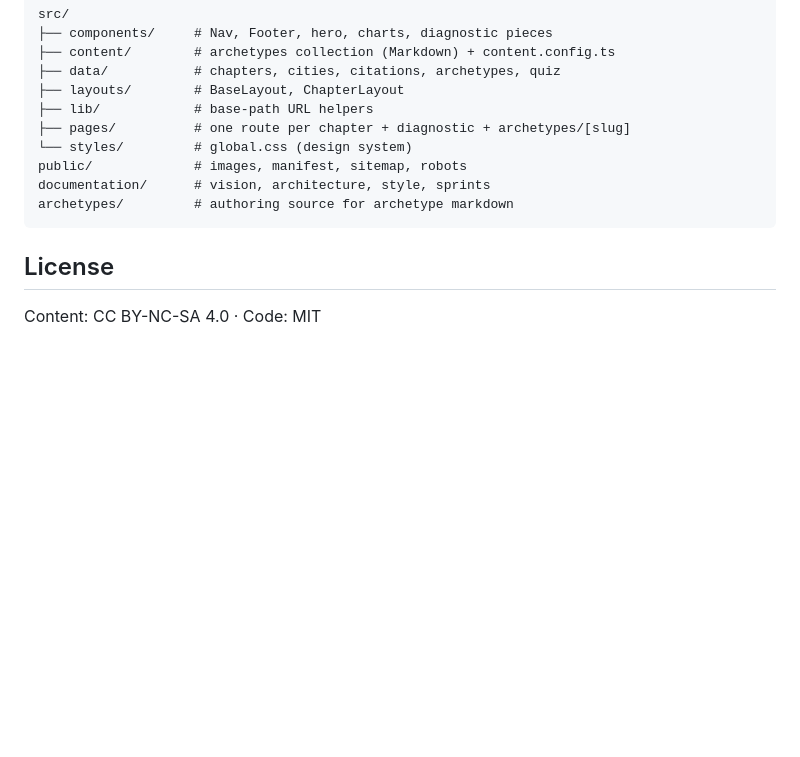
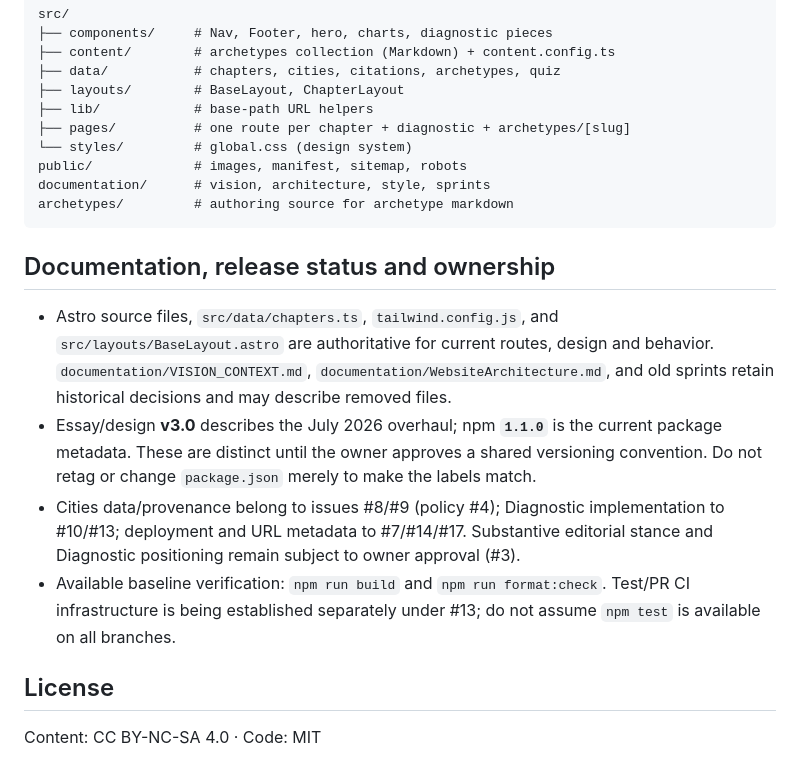
Before and after one commit to BenWassa/faust, a Markdown page: README.md, the part around one of its changes. Rendered like a GitHub page; blank space fills up the shorter version.

````diff
--- a/README.md
+++ b/README.md
@@ -82,6 +85,13 @@ documentation/      # vision, architecture, style, sprints
 archetypes/         # authoring source for archetype markdown
 ```
 
+## Documentation, release status and ownership
+
+- Astro source files, `src/data/chapters.ts`, `tailwind.config.js`, and `src/layouts/BaseLayout.astro` are authoritative for current routes, design and behavior. `documentation/VISION_CONTEXT.md`, `documentation/WebsiteArchitecture.md`, and old sprints retain historical decisions and may describe removed files.
+- Essay/design **v3.0** describes the July 2026 overhaul; npm **`1.1.0`** is the current package metadata. These are distinct until the owner approves a shared versioning convention. Do not retag or change `package.json` merely to make the labels match.
+- Cities data/provenance belong to issues #8/#9 (policy #4); Diagnostic implementation to #10/#13; deployment and URL metadata to #7/#14/#17. Substantive editorial stance and Diagnostic positioning remain subject to owner approval (#3).
+- Available baseline verification: `npm run build` and `npm run format:check`. Test/PR CI infrastructure is being established separately under #13; do not assume `npm test` is available on all branches.
+
 ## License
 
 Content: CC BY-NC-SA 4.0 · Code: MIT
````
Also changed, not shown: other parts of README.md (+7 -4 lines).
